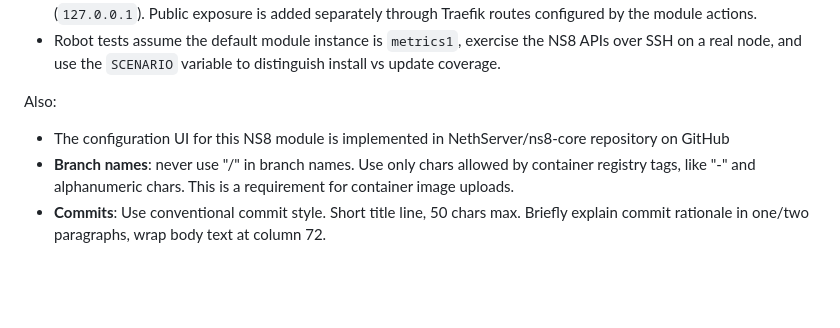
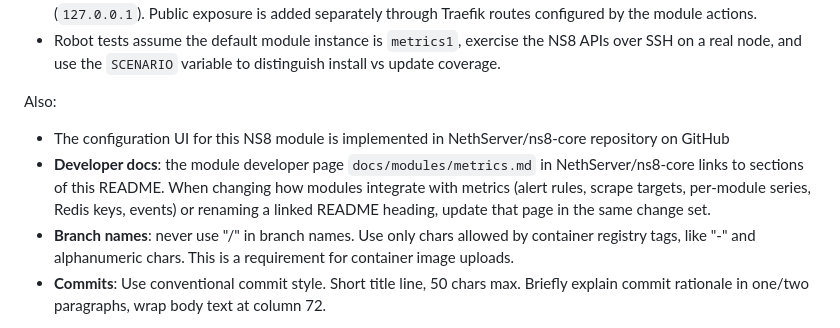
Before and after one commit to NethServer/ns8-metrics, a Markdown page: AGENTS.md, the part around the change. Drawn GitHub-style; blank space fills up the shorter version.

Commit message:
chore: keep ns8-core metrics docs in sync
The ns8-core developer page docs/modules/metrics.md links to sections
of this README. Tell agents to update it whenever module integration
or a linked README heading changes, so the links and content do not
drift apart.

Assisted-by: Claude Code:claude-opus-5-5

```diff
--- a/AGENTS.md
+++ b/AGENTS.md
@@ -34,5 +34,6 @@
 Also:
 
 - The configuration UI for this NS8 module is implemented in NethServer/ns8-core repository on GitHub
+- **Developer docs**: the module developer page `docs/modules/metrics.md` in NethServer/ns8-core links to sections of this README. When changing how modules integrate with metrics (alert rules, scrape targets, per-module series, Redis keys, events) or renaming a linked README heading, update that page in the same change set.
 - **Branch names**: never use "/" in branch names. Use only chars allowed by container registry tags, like "-" and alphanumeric chars. This is a requirement for container image uploads.
 - **Commits**: Use conventional commit style. Short title line, 50 chars max. Briefly explain commit rationale in one/two paragraphs, wrap body text at column 72.
```
